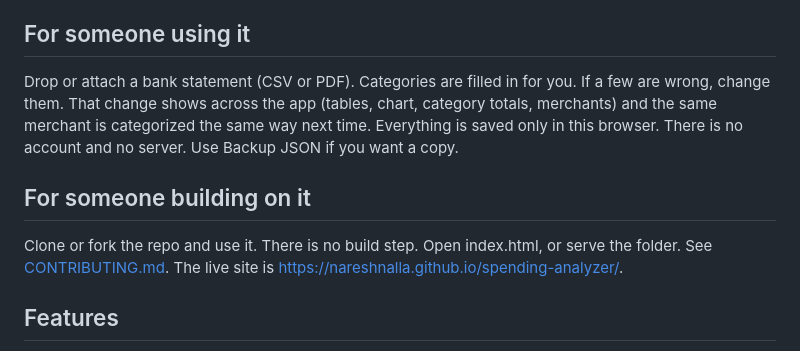
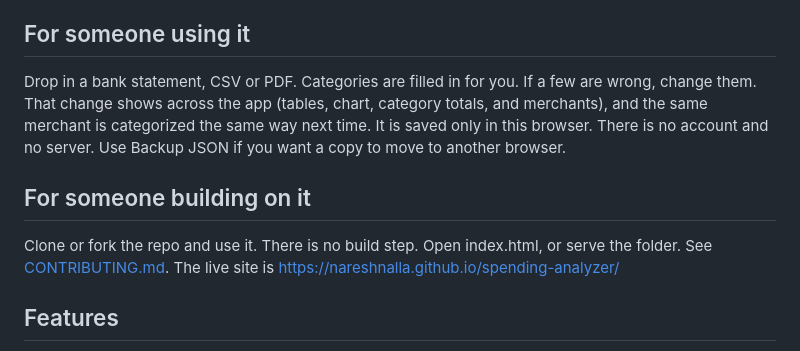
Before and after one commit to NareshNalla/spending-analyzer, a Markdown page: README.md, the part around the change. Drawn GitHub-style.

Commit message:
Use the requested wording for the user and builder notes. (#26)
The two sections stay after How this app grew and before Features.

Co-authored-by: Cursor Agent <cursoragent@cursor.com>

```diff
--- a/README.md
+++ b/README.md
@@ -40,11 +40,11 @@ A React rewrite and TanStack were looked at and not taken. A cleaner layout was
 
 ## For someone using it
 
-Drop or attach a bank statement (CSV or PDF). Categories are filled in for you. If a few are wrong, change them. That change shows across the app (tables, chart, category totals, merchants) and the same merchant is categorized the same way next time. Everything is saved only in this browser. There is no account and no server. Use Backup JSON if you want a copy.
+Drop in a bank statement, CSV or PDF. Categories are filled in for you. If a few are wrong, change them. That change shows across the app (tables, chart, category totals, and merchants), and the same merchant is categorized the same way next time. It is saved only in this browser. There is no account and no server. Use Backup JSON if you want a copy to move to another browser.
 
 ## For someone building on it
 
-Clone or fork the repo and use it. There is no build step. Open index.html, or serve the folder. See [CONTRIBUTING.md](CONTRIBUTING.md). The live site is <https://nareshnalla.github.io/spending-analyzer/>.
+Clone or fork the repo and use it. There is no build step. Open index.html, or serve the folder. See [CONTRIBUTING.md](CONTRIBUTING.md). The live site is https://nareshnalla.github.io/spending-analyzer/
 
 ## Features
 
```
